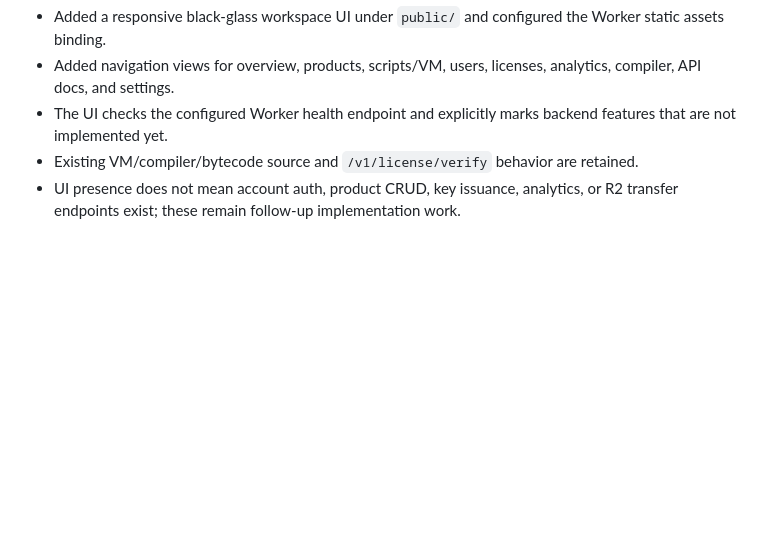
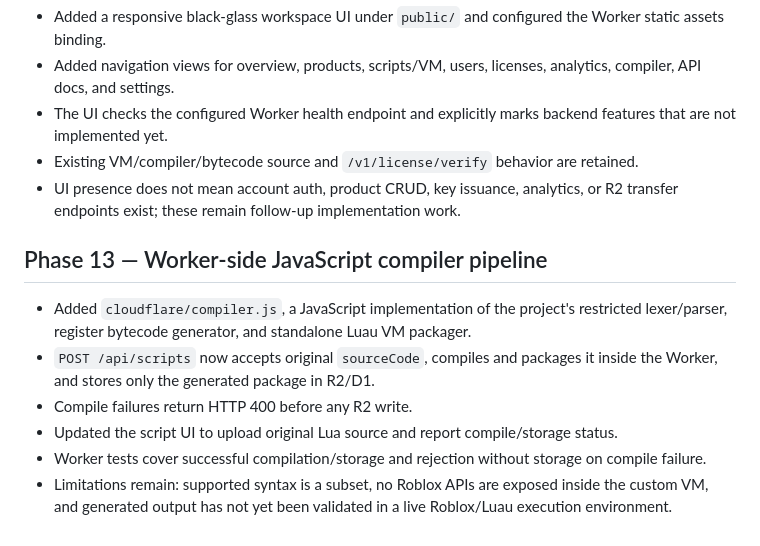
Before and after one commit to jixyuk12nh-maker/jinhyuk.xyz, a Markdown page: STATUS.md, the part around the change. GitHub-like rendering; blank space fills up the shorter version.

```diff
--- a/STATUS.md
+++ b/STATUS.md
@@ -66,3 +66,13 @@ This repository remains an experimental compiler/VM and packaging prototype. It
 - The UI checks the configured Worker health endpoint and explicitly marks backend features that are not implemented yet.
 - Existing VM/compiler/bytecode source and `/v1/license/verify` behavior are retained.
 - UI presence does not mean account auth, product CRUD, key issuance, analytics, or R2 transfer endpoints exist; these remain follow-up implementation work.
+
+
+## Phase 13 — Worker-side JavaScript compiler pipeline
+
+- Added `cloudflare/compiler.js`, a JavaScript implementation of the project's restricted lexer/parser, register bytecode generator, and standalone Luau VM packager.
+- `POST /api/scripts` now accepts original `sourceCode`, compiles and packages it inside the Worker, and stores only the generated package in R2/D1.
+- Compile failures return HTTP 400 before any R2 write.
+- Updated the script UI to upload original Lua source and report compile/storage status.
+- Worker tests cover successful compilation/storage and rejection without storage on compile failure.
+- Limitations remain: supported syntax is a subset, no Roblox APIs are exposed inside the custom VM, and generated output has not yet been validated in a live Roblox/Luau execution environment.
```
Also changed, not shown: README.md (+7 -6 lines).
